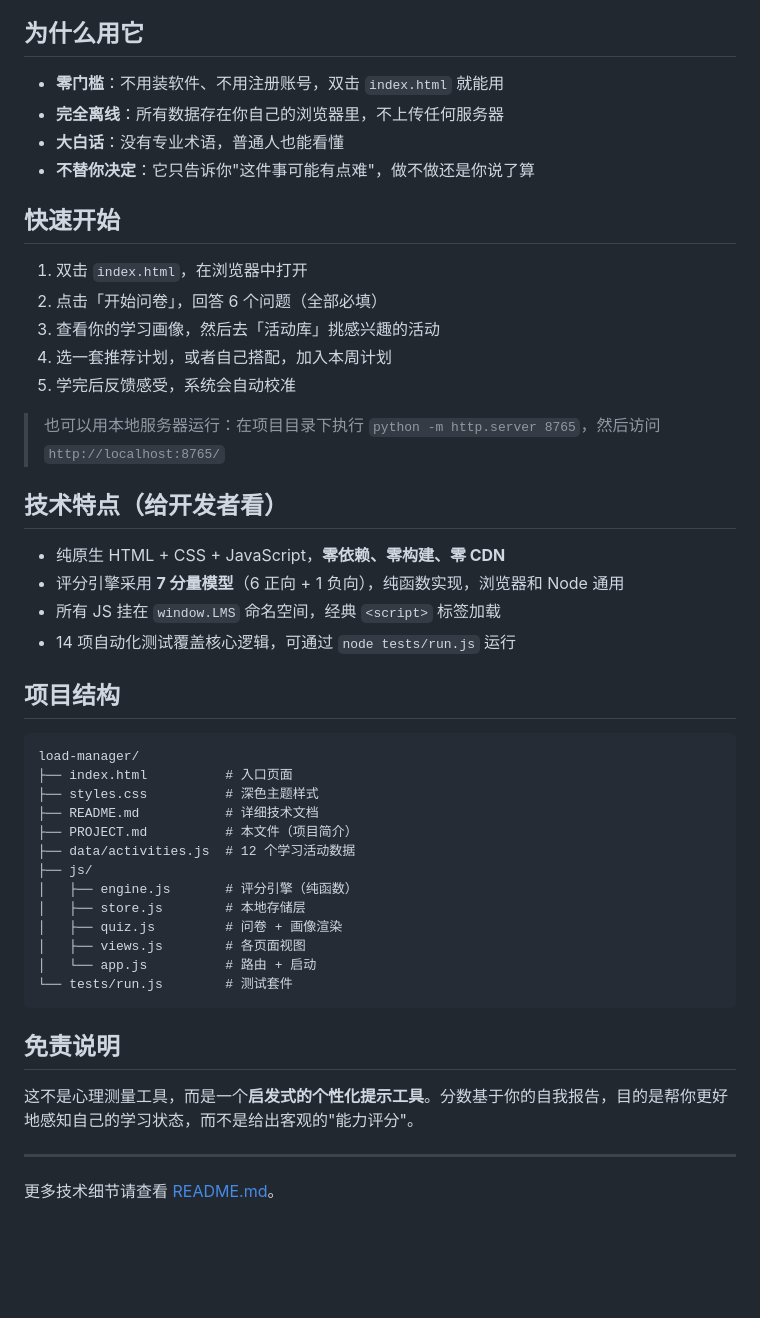
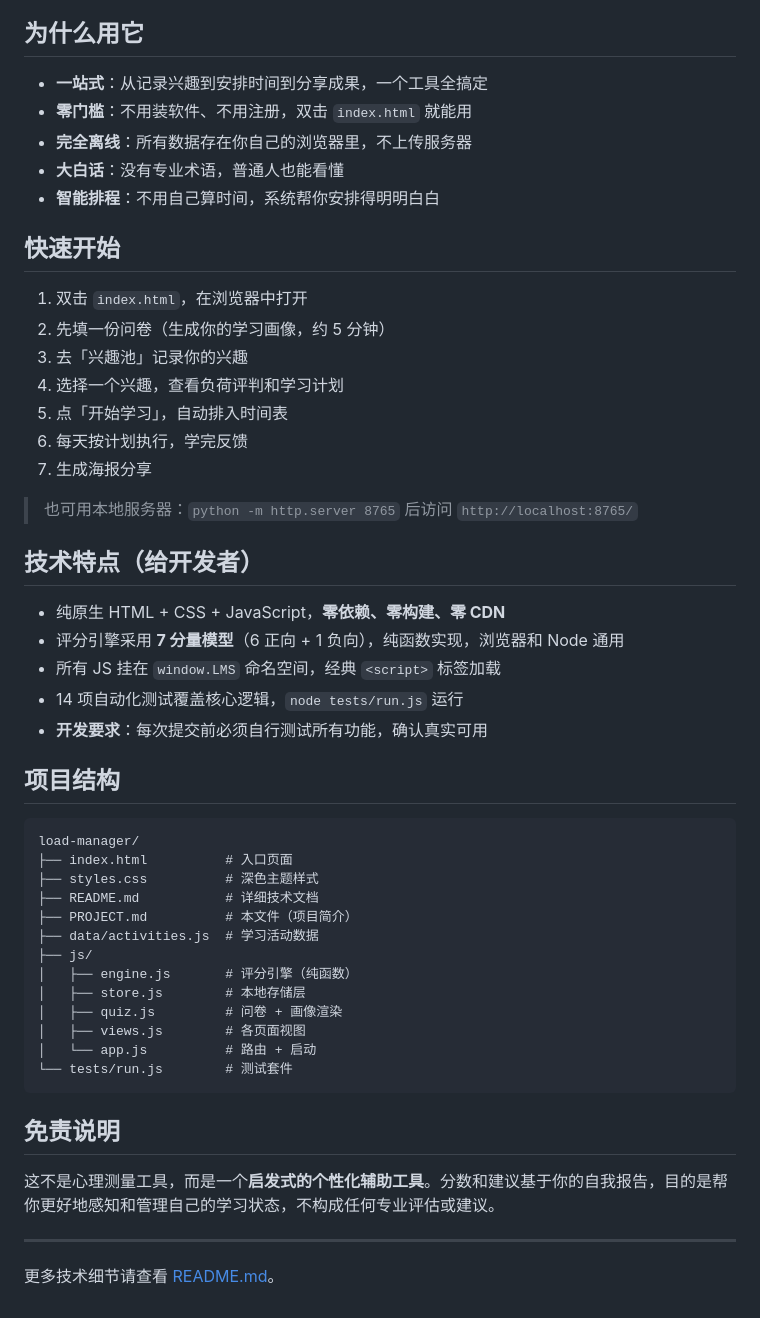
Before and after one commit to lilwish749/interest-time-manager, a Markdown page: load-manager/PROJECT.md, the part around one of its changes. GitHub-like rendering; blank space fills up the shorter version.

```diff
--- a/load-manager/PROJECT.md
+++ b/load-manager/PROJECT.md
@@ -20,27 +71,31 @@
 
 ## 为什么用它
 
-- **零门槛**：不用装软件、不用注册账号，双击 `index.html` 就能用
-- **完全离线**：所有数据存在你自己的浏览器里，不上传任何服务器
+- **一站式**：从记录兴趣到安排时间到分享成果，一个工具全搞定
+- **零门槛**：不用装软件、不用注册，双击 `index.html` 就能用
+- **完全离线**：所有数据存在你自己的浏览器里，不上传服务器
 - **大白话**：没有专业术语，普通人也能看懂
-- **不替你决定**：它只告诉你"这件事可能有点难"，做不做还是你说了算
+- **智能排程**：不用自己算时间，系统帮你安排得明明白白
 
 ## 快速开始
 
 1. 双击 `index.html`，在浏览器中打开
-2. 点击「开始问卷」，回答 6 个问题（全部必填）
-3. 查看你的学习画像，然后去「活动库」挑感兴趣的活动
-4. 选一套推荐计划，或者自己搭配，加入本周计划
-5. 学完后反馈感受，系统会自动校准
+2. 先填一份问卷（生成你的学习画像，约 5 分钟）
+3. 去「兴趣池」记录你的兴趣
+4. 选择一个兴趣，查看负荷评判和学习计划
+5. 点「开始学习」，自动排入时间表
+6. 每天按计划执行，学完反馈
+7. 生成海报分享
 
-> 也可以用本地服务器运行：在项目目录下执行 `python -m http.server 8765`，然后访问 `http://localhost:8765/`
+> 也可用本地服务器：`python -m http.server 8765` 后访问 `http://localhost:8765/`
 
-## 技术特点（给开发者看）
+## 技术特点（给开发者）
 
 - 纯原生 HTML + CSS + JavaScript，**零依赖、零构建、零 CDN**
 - 评分引擎采用 **7 分量模型**（6 正向 + 1 负向），纯函数实现，浏览器和 Node 通用
 - 所有 JS 挂在 `window.LMS` 命名空间，经典 `<script>` 标签加载
-- 14 项自动化测试覆盖核心逻辑，可通过 `node tests/run.js` 运行
+- 14 项自动化测试覆盖核心逻辑，`node tests/run.js` 运行
+- **开发要求**：每次提交前必须自行测试所有功能，确认真实可用
 
 ## 项目结构
 
@@ -50,7 +105,7 @@ load-manager/
 ├── styles.css          # 深色主题样式
 ├── README.md           # 详细技术文档
 ├── PROJECT.md          # 本文件（项目简介）
-├── data/activities.js  # 12 个学习活动数据
+├── data/activities.js  # 学习活动数据
 ├── js/
 │   ├── engine.js       # 评分引擎（纯函数）
 │   ├── store.js        # 本地存储层
@@ -62,7 +117,7 @@ load-manager/
 
 ## 免责说明
 
-这不是心理测量工具，而是一个**启发式的个性化提示工具**。分数基于你的自我报告，目的是帮你更好地感知自己的学习状态，而不是给出客观的"能力评分"。
+这不是心理测量工具，而是一个**启发式的个性化辅助工具**。分数和建议基于你的自我报告，目的是帮你更好地感知和管理自己的学习状态，不构成任何专业评估或建议。
 
 ---
 
```
Also changed, not shown: other parts of load-manager/PROJECT.md (+63 -12 lines), load-manager/README.md (+22 -2 lines).
